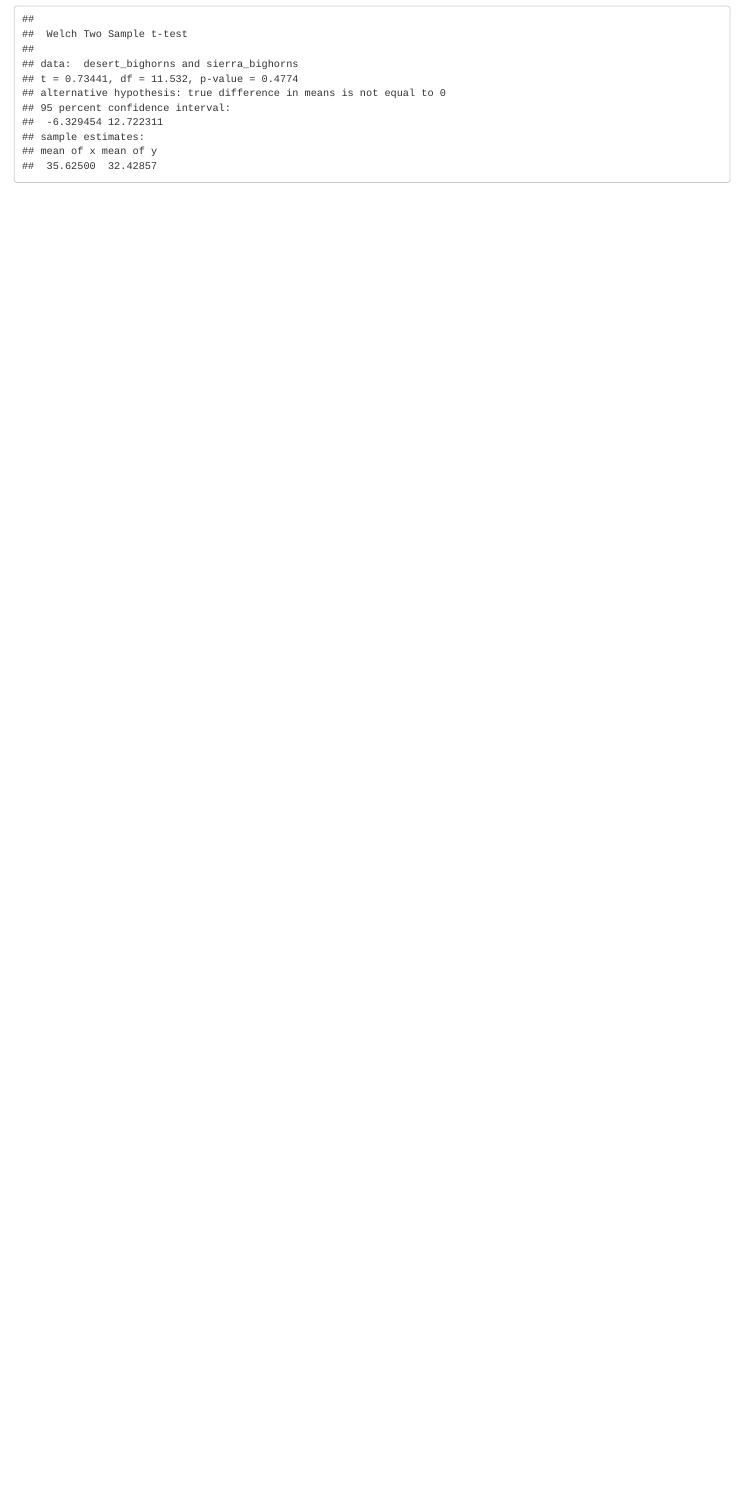
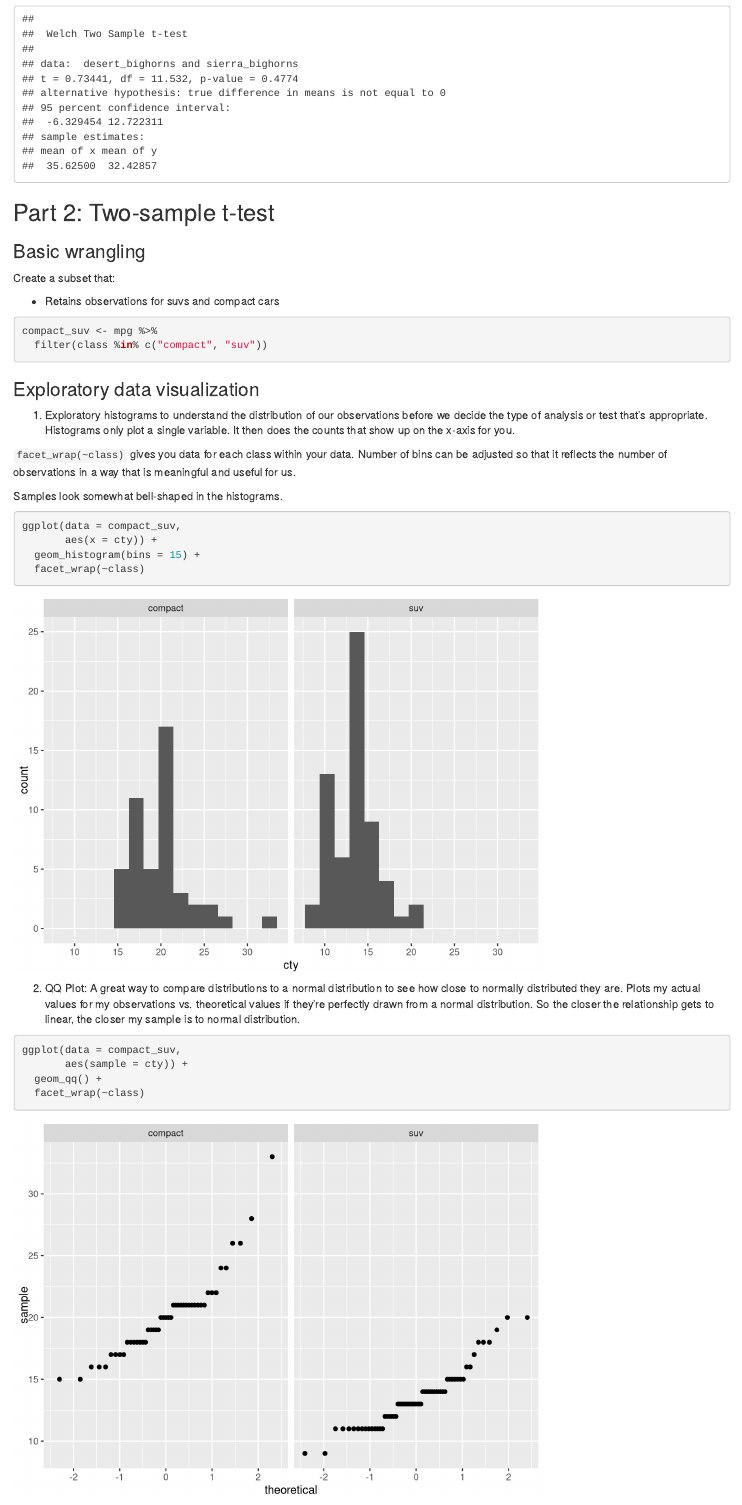
Before and after one commit to karlgaribay/week4-part1, an R Markdown document (lab_4_part_1.Rmd): the page in a window 1100 px wide, from 1880 px down. Rendered offline with R 4.5, knitr and Pandoc, with nearby package versions.

Commit message:
Exploratory data visualization

````diff
--- a/lab_4_part_1.Rmd
+++ b/lab_4_part_1.Rmd
@@ -85,3 +86,40 @@ t.test(x = desert_bighorns,
 
 
 ```
+
+## Part 2: Two-sample t-test
+
+### Basic wrangling
+
+Create a subset that:
+
+- Retains observations for suvs and compact cars
+
+```{r}
+compact_suv <- mpg %>%
+  filter(class %in% c("compact", "suv"))
+```
+
+### Exploratory data visualization
+
+1. Exploratory histograms to understand the distribution of our observations before we decide the type of analysis or test that's appropriate. Histograms only plot a single variable. It then does the counts that show up on the x-axis for you.
+
+`facet_wrap(~class)` gives you data for each class within your data. Number of bins can be adjusted so that it reflects the number of observations in a way that is meaningful and useful for us.
+
+Samples look somewhat bell-shaped in the histograms.
+
+```{r}
+ggplot(data = compact_suv,
+       aes(x = cty)) +
+  geom_histogram(bins = 15) +
+  facet_wrap(~class)
+```
+
+2. QQ Plot: A great way to compare distributions to a normal distribution to see how close to normally distributed they are. Plots my actual values for my observations vs. theoretical values if they're perfectly drawn from a normal distribution. So the closer the relationship gets to linear, the closer my sample is to normal distribution.
+
+
+```{r}
+ggplot(data = compact_suv,
+       aes(sample = cty)) +
+  geom_qq() +
+  facet_wrap(~class)
````
Also changed, not shown: lab_4_part_1.html, lab_4_part_1.Rmd (38 more changed lines).
